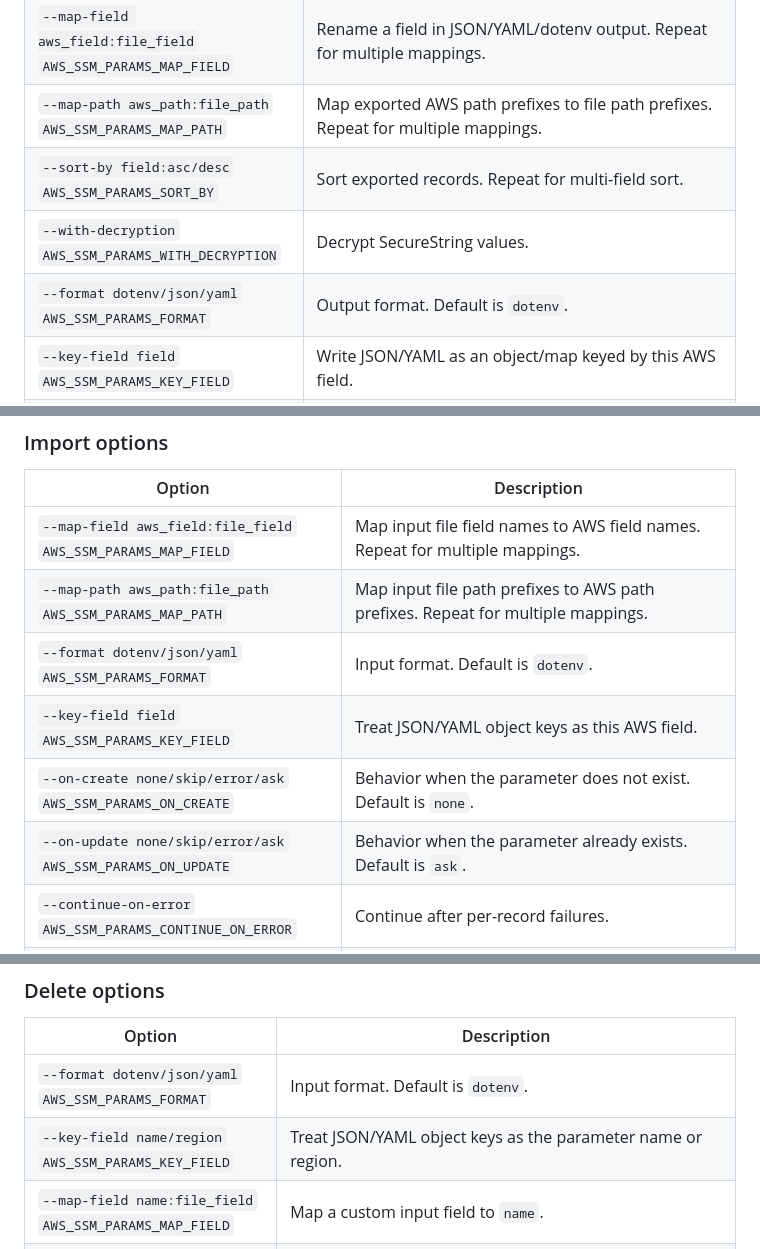
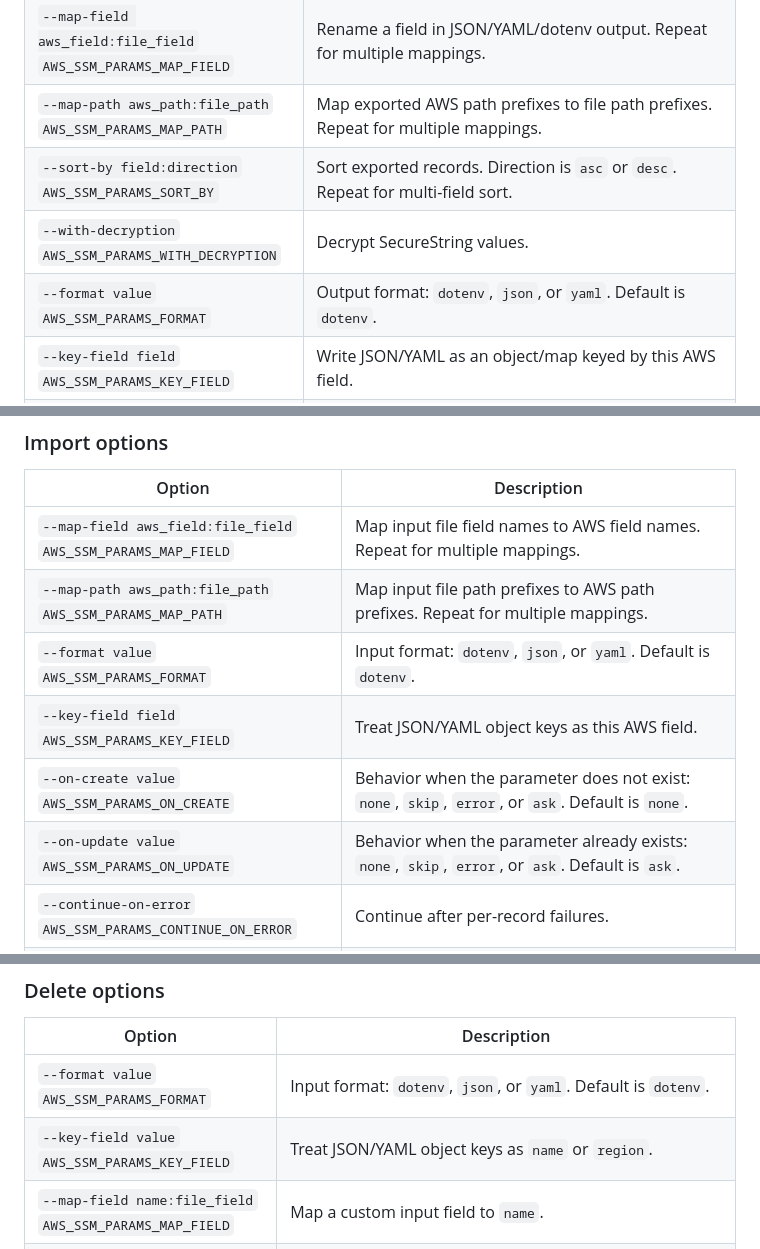
Before and after one commit to biptec/aws-ssm-params, a Markdown page: README.md, 3 parts joined by grey strips. Rendered like a GitHub page.

Commit message:
docs(readme): move option values into descriptions

```diff
--- a/README.md
+++ b/README.md
@@ -601,9 +601,9 @@ Use `export` when you want to:
 | `--output-field field`<br>`AWS_SSM_PARAMS_OUTPUT_FIELD` | Include one AWS field in output. Repeat for multiple fields. |
 | `--map-field aws_field:file_field`<br>`AWS_SSM_PARAMS_MAP_FIELD` | Rename a field in JSON/YAML/dotenv output. Repeat for multiple mappings. |
 | `--map-path aws_path:file_path`<br>`AWS_SSM_PARAMS_MAP_PATH` | Map exported AWS path prefixes to file path prefixes. Repeat for multiple mappings. |
-| `--sort-by field:asc/desc`<br>`AWS_SSM_PARAMS_SORT_BY` | Sort exported records. Repeat for multi-field sort. |
+| `--sort-by field:direction`<br>`AWS_SSM_PARAMS_SORT_BY` | Sort exported records. Direction is `asc` or `desc`. Repeat for multi-field sort. |
 | `--with-decryption`<br>`AWS_SSM_PARAMS_WITH_DECRYPTION` | Decrypt SecureString values. |
-| `--format dotenv/json/yaml`<br>`AWS_SSM_PARAMS_FORMAT` | Output format. Default is `dotenv`. |
+| `--format value`<br>`AWS_SSM_PARAMS_FORMAT` | Output format: `dotenv`, `json`, or `yaml`. Default is `dotenv`. |
 | `--key-field field`<br>`AWS_SSM_PARAMS_KEY_FIELD` | Write JSON/YAML as an object/map keyed by this AWS field. |
 | `--scalar`<br>`AWS_SSM_PARAMS_SCALAR` | Write exactly one selected output field as scalar values. |
 
@@ -732,10 +732,10 @@ Use `import` when you want to:
 | --- | --- |
 | `--map-field aws_field:file_field`<br>`AWS_SSM_PARAMS_MAP_FIELD` | Map input file field names to AWS field names. Repeat for multiple mappings. |
 | `--map-path aws_path:file_path`<br>`AWS_SSM_PARAMS_MAP_PATH` | Map input file path prefixes to AWS path prefixes. Repeat for multiple mappings. |
-| `--format dotenv/json/yaml`<br>`AWS_SSM_PARAMS_FORMAT` | Input format. Default is `dotenv`. |
+| `--format value`<br>`AWS_SSM_PARAMS_FORMAT` | Input format: `dotenv`, `json`, or `yaml`. Default is `dotenv`. |
 | `--key-field field`<br>`AWS_SSM_PARAMS_KEY_FIELD` | Treat JSON/YAML object keys as this AWS field. |
-| `--on-create none/skip/error/ask`<br>`AWS_SSM_PARAMS_ON_CREATE` | Behavior when the parameter does not exist. Default is `none`. |
-| `--on-update none/skip/error/ask`<br>`AWS_SSM_PARAMS_ON_UPDATE` | Behavior when the parameter already exists. Default is `ask`. |
+| `--on-create value`<br>`AWS_SSM_PARAMS_ON_CREATE` | Behavior when the parameter does not exist: `none`, `skip`, `error`, or `ask`. Default is `none`. |
+| `--on-update value`<br>`AWS_SSM_PARAMS_ON_UPDATE` | Behavior when the parameter already exists: `none`, `skip`, `error`, or `ask`. Default is `ask`. |
 | `--continue-on-error`<br>`AWS_SSM_PARAMS_CONTINUE_ON_ERROR` | Continue after per-record failures. |
 | `--summary`<br>`AWS_SSM_PARAMS_SUMMARY` | Print created/updated/skipped/failed counts to stderr. |
 | `--dry-run`<br>`AWS_SSM_PARAMS_DRY_RUN` | Validate records and show create/update operations without writing them. |
@@ -928,8 +928,8 @@ aws-ssm-params [global options] delete [command options] < input-file
 
 | Option | Description |
 | --- | --- |
-| `--format dotenv/json/yaml`<br>`AWS_SSM_PARAMS_FORMAT` | Input format. Default is `dotenv`. |
-| `--key-field name/region`<br>`AWS_SSM_PARAMS_KEY_FIELD` | Treat JSON/YAML object keys as the parameter name or region. |
+| `--format value`<br>`AWS_SSM_PARAMS_FORMAT` | Input format: `dotenv`, `json`, or `yaml`. Default is `dotenv`. |
+| `--key-field value`<br>`AWS_SSM_PARAMS_KEY_FIELD` | Treat JSON/YAML object keys as `name` or `region`. |
 | `--map-field name:file_field`<br>`AWS_SSM_PARAMS_MAP_FIELD` | Map a custom input field to `name`. |
 | `--map-field region:file_field`<br>`AWS_SSM_PARAMS_MAP_FIELD` | Map a custom input field to `region`. |
 | `--map-path aws_path:file_path`<br>`AWS_SSM_PARAMS_MAP_PATH` | Map input file path prefixes to AWS path prefixes. Repeat for multiple mappings. |
```
Also changed, not shown: other parts of README.md (+2 -2 lines).
